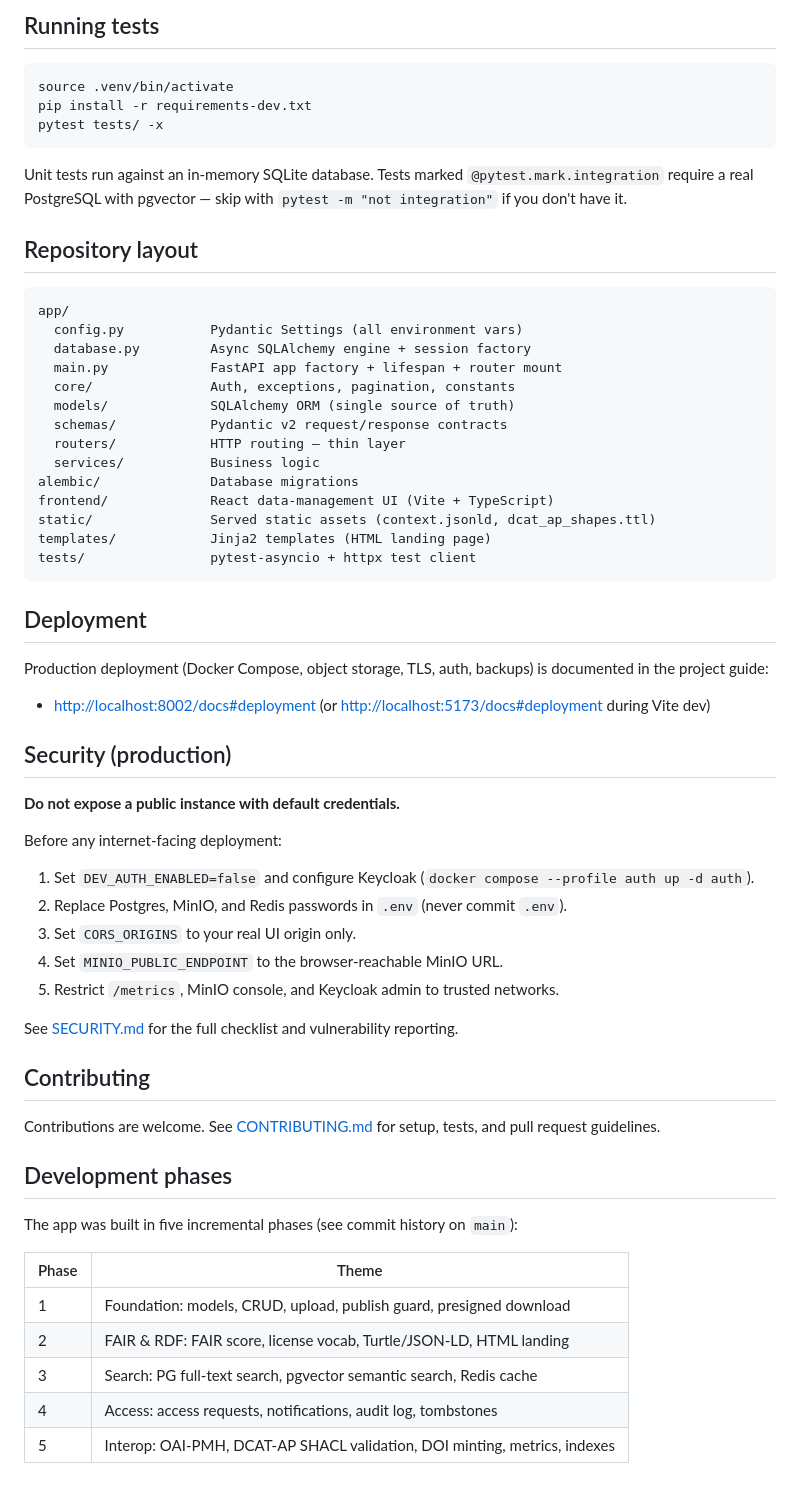
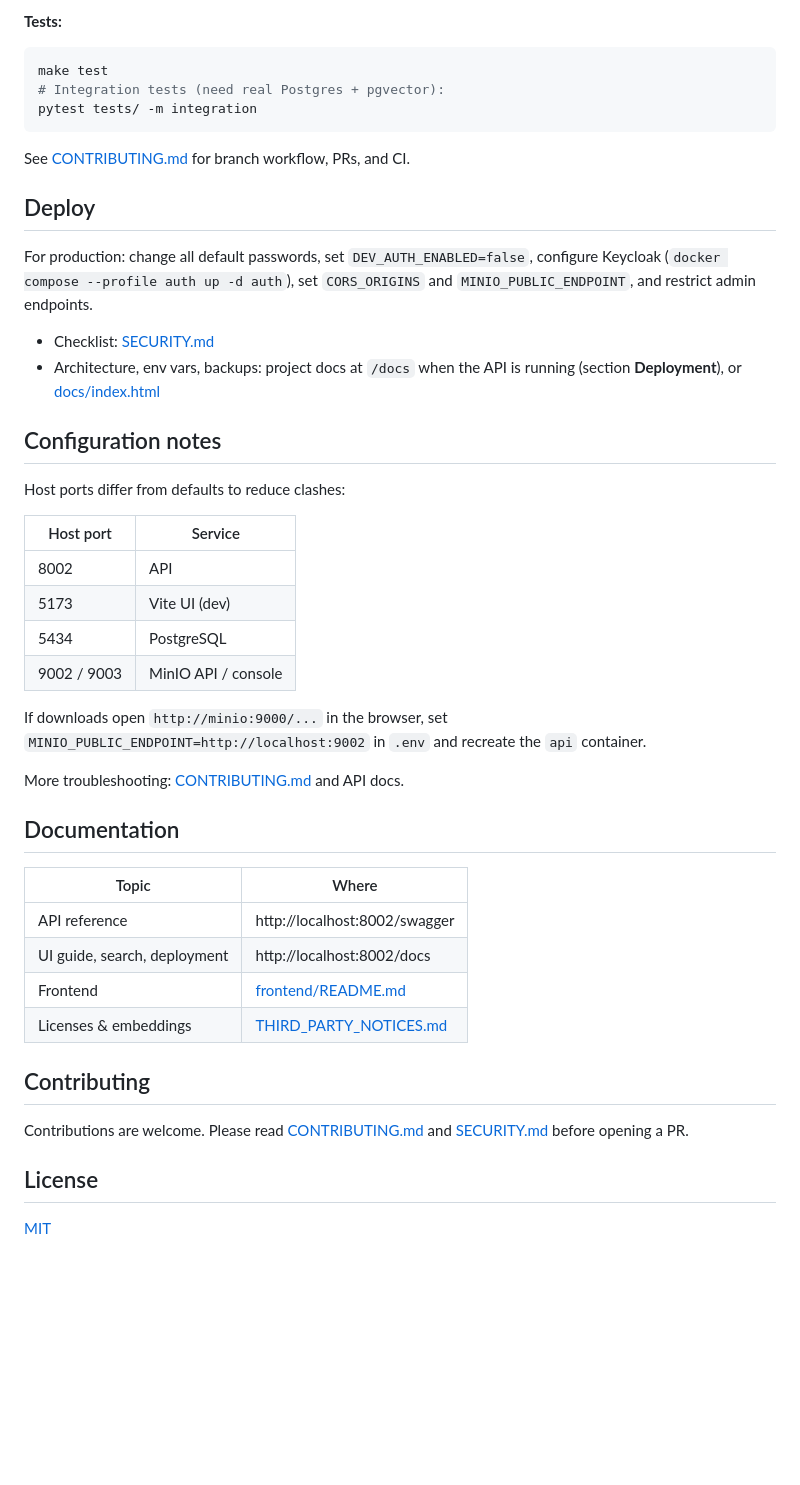
Before and after one commit to drvgautam/fairdatahive, a Markdown page: README.md, the part around one of its changes. Rendered like a GitHub page; blank space fills up the shorter version.

````diff
--- a/README.md
+++ b/README.md
@@ -140,66 +84,50 @@ uvicorn app.main:app --reload
 ```
 
-## Running tests
+**Tests:**
 
 ```bash
-source .venv/bin/activate
-pip install -r requirements-dev.txt
-pytest tests/ -x
+make test
+# Integration tests (need real Postgres + pgvector):
+pytest tests/ -m integration
 ```
 
-Unit tests run against an in-memory SQLite database. Tests marked `@pytest.mark.integration` require a real PostgreSQL with pgvector — skip with `pytest -m "not integration"` if you don't have it.
+See [CONTRIBUTING.md](CONTRIBUTING.md) for branch workflow, PRs, and CI.
 
-## Repository layout
+## Deploy
 
-```
-app/
-  config.py           Pydantic Settings (all environment vars)
-  database.py         Async SQLAlchemy engine + session factory
-  main.py             FastAPI app factory + lifespan + router mount
-  core/               Auth, exceptions, pagination, constants
-  models/             SQLAlchemy ORM (single source of truth)
-  schemas/            Pydantic v2 request/response contracts
-  routers/            HTTP routing — thin layer
-  services/           Business logic
-alembic/              Database migrations
-frontend/             React data-management UI (Vite + TypeScript)
-static/               Served static assets (context.jsonld, dcat_ap_shapes.ttl)
-templates/            Jinja2 templates (HTML landing page)
-tests/                pytest-asyncio + httpx test client
-```
+For production: change all default passwords, set `DEV_AUTH_ENABLED=false`, configure Keycloak (`docker compose --profile auth up -d auth`), set `CORS_ORIGINS` and `MINIO_PUBLIC_ENDPOINT`, and restrict admin endpoints.
 
-## Deployment
+- Checklist: [SECURITY.md](SECURITY.md)
+- Architecture, env vars, backups: project docs at `/docs` when the API is running (section **Deployment**), or [docs/index.html](docs/index.html#deployment)
 
-Production deployment (Docker Compose, object storage, TLS, auth, backups) is documented in the project guide:
+## Configuration notes
 
-- <http://localhost:8002/docs#deployment> (or <http://localhost:5173/docs#deployment> during Vite dev)
+Host ports differ from defaults to reduce clashes:
 
-## Security (production)
+| Host port | Service |
+|-----------|---------|
+| 8002 | API |
+| 5173 | Vite UI (dev) |
+| 5434 | PostgreSQL |
+| 9002 / 9003 | MinIO API / console |
 
-**Do not expose a public instance with default credentials.**
+If downloads open `http://minio:9000/...` in the browser, set `MINIO_PUBLIC_ENDPOINT=http://localhost:9002` in `.env` and recreate the `api` container.
 
-Before any internet-facing deployment:
+More troubleshooting: [CONTRIBUTING.md](CONTRIBUTING.md) and API docs.
 
-1. Set `DEV_AUTH_ENABLED=false` and configure Keycloak (`docker compose --profile auth up -d auth`).
-2. Replace Postgres, MinIO, and Redis passwords in `.env` (never commit `.env`).
-3. Set `CORS_ORIGINS` to your real UI origin only.
-4. Set `MINIO_PUBLIC_ENDPOINT` to the browser-reachable MinIO URL.
-5. Restrict `/metrics`, MinIO console, and Keycloak admin to trusted networks.
+## Documentation
 
-See [SECURITY.md](SECURITY.md) for the full checklist and vulnerability reporting.
+| Topic | Where |
+|-------|--------|
+| API reference | http://localhost:8002/swagger |
+| UI guide, search, deployment | http://localhost:8002/docs |
+| Frontend | [frontend/README.md](frontend/README.md) |
+| Licenses & embeddings | [THIRD_PARTY_NOTICES.md](THIRD_PARTY_NOTICES.md) |
 
 ## Contributing
 
-Contributions are welcome. See [CONTRIBUTING.md](CONTRIBUTING.md) for setup, tests, and pull request guidelines.
+Contributions are welcome. Please read [CONTRIBUTING.md](CONTRIBUTING.md) and [SECURITY.md](SECURITY.md) before opening a PR.
 
-## Development phases
+## License
 
-The app was built in five incremental phases (see commit history on `main`):
-
-| Phase | Theme |
-|------|------|
-| 1 | Foundation: models, CRUD, upload, publish guard, presigned download |
-| 2 | FAIR & RDF: FAIR score, license vocab, Turtle/JSON-LD, HTML landing |
-| 3 | Search: PG full-text search, pgvector semantic search, Redis cache |
-| 4 | Access: access requests, notifications, audit log, tombstones |
-| 5 | Interop: OAI-PMH, DCAT-AP SHACL validation, DOI minting, metrics, indexes |
+[MIT](LICENSE)
````
Also changed, not shown: other parts of README.md (+43 -99 lines).
